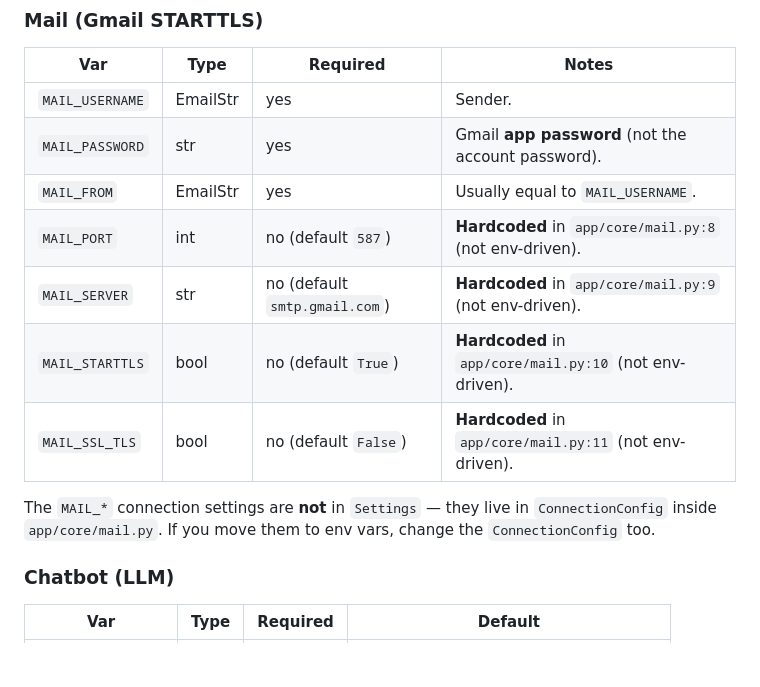
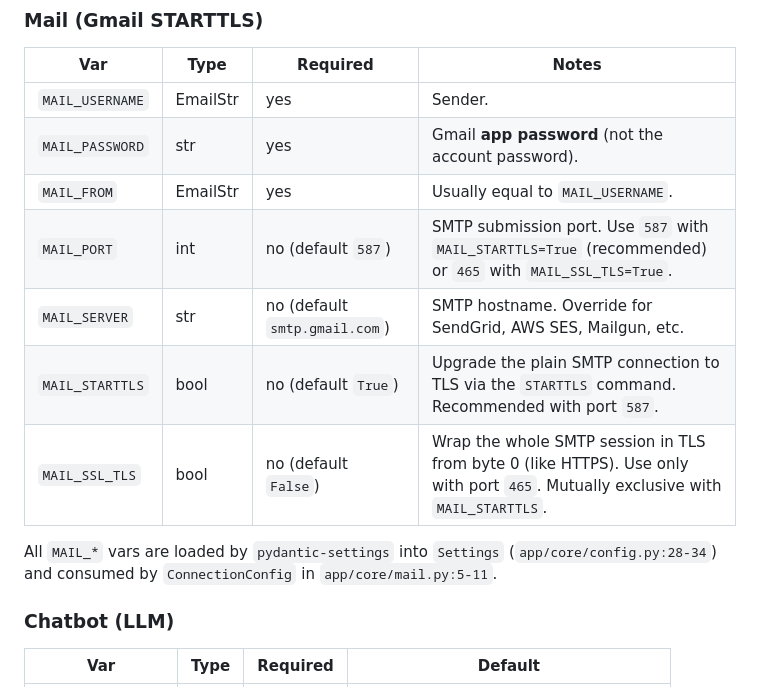
Before and after one commit to DevJuan001/parking-hackathon-backend, a Markdown page: .agents/config-and-settings/SKILL.md, the part around the change. Rendered like a GitHub page; blank space fills up the shorter version.

Commit message:
docs(mail): clarify SMTP configuration details in SKILL.md for better email setup guidance

```diff
--- a/.agents/config-and-settings/SKILL.md
+++ b/.agents/config-and-settings/SKILL.md
@@ -77,12 +77,12 @@ These map to `get_connection()` in `app/core/database.py` with `charset="utf8mb4
 | `MAIL_USERNAME` | EmailStr | yes | Sender. |
 | `MAIL_PASSWORD` | str | yes | Gmail **app password** (not the account password). |
 | `MAIL_FROM` | EmailStr | yes | Usually equal to `MAIL_USERNAME`. |
-| `MAIL_PORT` | int | no (default `587`) | **Hardcoded** in `app/core/mail.py:8` (not env-driven). |
-| `MAIL_SERVER` | str | no (default `smtp.gmail.com`) | **Hardcoded** in `app/core/mail.py:9` (not env-driven). |
-| `MAIL_STARTTLS` | bool | no (default `True`) | **Hardcoded** in `app/core/mail.py:10` (not env-driven). |
-| `MAIL_SSL_TLS` | bool | no (default `False`) | **Hardcoded** in `app/core/mail.py:11` (not env-driven). |
+| `MAIL_PORT` | int | no (default `587`) | SMTP submission port. Use `587` with `MAIL_STARTTLS=True` (recommended) or `465` with `MAIL_SSL_TLS=True`. |
+| `MAIL_SERVER` | str | no (default `smtp.gmail.com`) | SMTP hostname. Override for SendGrid, AWS SES, Mailgun, etc. |
+| `MAIL_STARTTLS` | bool | no (default `True`) | Upgrade the plain SMTP connection to TLS via the `STARTTLS` command. Recommended with port `587`. |
+| `MAIL_SSL_TLS` | bool | no (default `False`) | Wrap the whole SMTP session in TLS from byte 0 (like HTTPS). Use only with port `465`. Mutually exclusive with `MAIL_STARTTLS`. |
 
-The `MAIL_*` connection settings are **not** in `Settings` — they live in `ConnectionConfig` inside `app/core/mail.py`. If you move them to env vars, change the `ConnectionConfig` too.
+All `MAIL_*` vars are loaded by `pydantic-settings` into `Settings` (`app/core/config.py:28-34`) and consumed by `ConnectionConfig` in `app/core/mail.py:5-11`.
 
 ### Chatbot (LLM)
 
```
Also changed, not shown: .agents/email-and-tasks/SKILL.md (+1 -1 lines).
